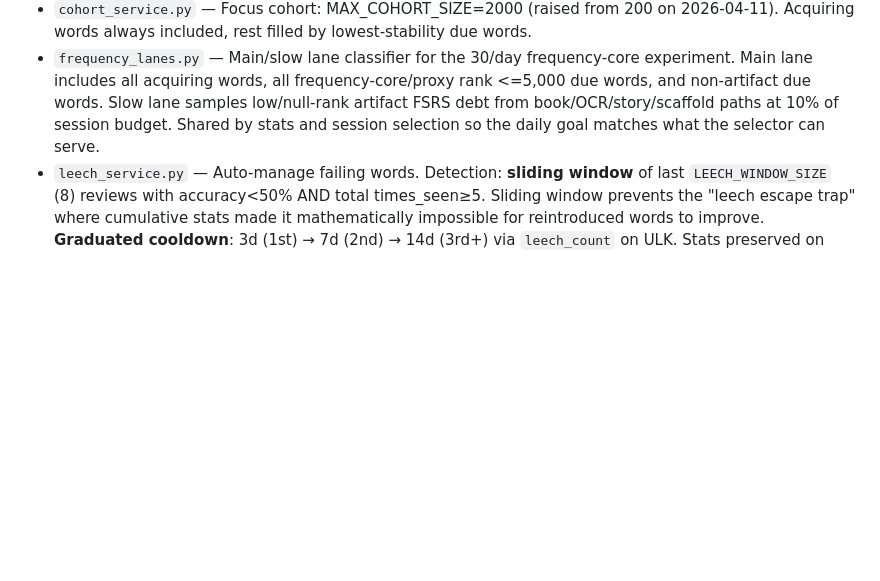
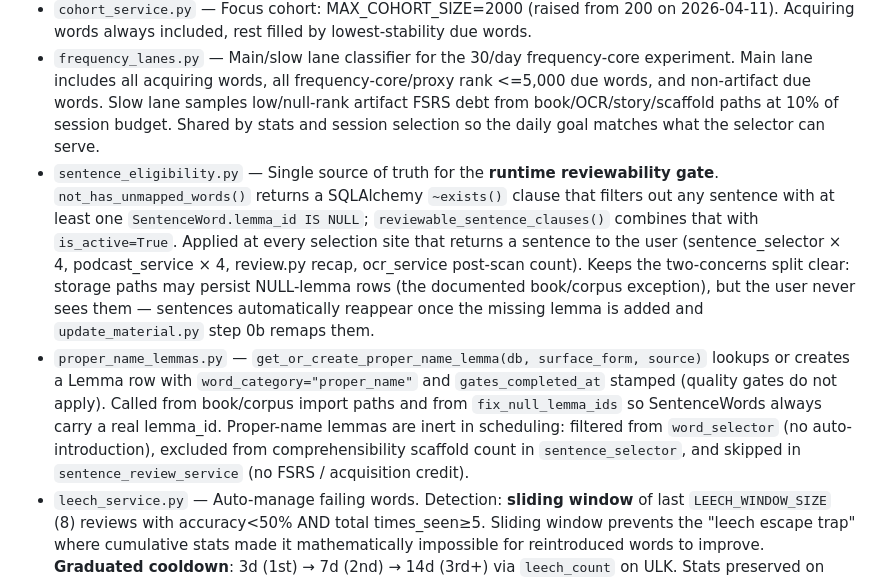
Before and after one commit to houshuang/alif, a Markdown page: docs/backend-services.md, the part around the change. GitHub-like rendering; blank space fills up the shorter version.

Commit message:
Docs: catalog new sentence_eligibility + proper_name_lemmas modules; update fix_null_lemma_ids description
Co-Authored-By: Claude Opus 4.7 (1M context) <noreply@anthropic.com>

```diff
--- a/docs/backend-services.md
+++ b/docs/backend-services.md
@@ -9,6 +9,8 @@ All services in `backend/app/services/`.
 - `acquisition_service.py` — Leitner 3-box (4h→1d→3d). **Two-phase advancement**: box 1→2 always allowed (encoding), box 2→3 and graduation require `acquisition_next_due <= now` (consolidation). **Tiered graduation** (2026-03-03): Tier 0: first correct review → instant graduation; Tier 1: 100% accuracy + 3 reviews → any box; Tier 2: ≥80% accuracy + 4 reviews + box≥2; Tier 3 (standard): box≥3 + times_seen≥5 + accuracy≥60% + reviews on ≥2 UTC calendar days. `start_acquisition()` accepts `due_immediately=True` for auto-introduced words. **Preserves existing meaningful source** (book, duolingo, textbook_scan, etc.) — only overwrites generic "study"/"encountered" sources. Triggers `regenerate_memory_hooks_premium` on box demotion from 2+ → 1 (background thread). **A/B experiment**: randomly assigns `experiment_group` (intro_ab_card or intro_ab_sentence) on first acquisition start.
 - `cohort_service.py` — Focus cohort: MAX_COHORT_SIZE=2000 (raised from 200 on 2026-04-11). Acquiring words always included, rest filled by lowest-stability due words.
 - `frequency_lanes.py` — Main/slow lane classifier for the 30/day frequency-core experiment. Main lane includes all acquiring words, all frequency-core/proxy rank <=5,000 due words, and non-artifact due words. Slow lane samples low/null-rank artifact FSRS debt from book/OCR/story/scaffold paths at 10% of session budget. Shared by stats and session selection so the daily goal matches what the selector can serve.
+- `sentence_eligibility.py` — Single source of truth for the **runtime reviewability gate**. `not_has_unmapped_words()` returns a SQLAlchemy `~exists()` clause that filters out any sentence with at least one `SentenceWord.lemma_id IS NULL`; `reviewable_sentence_clauses()` combines that with `is_active=True`. Applied at every selection site that returns a sentence to the user (sentence_selector × 4, podcast_service × 4, review.py recap, ocr_service post-scan count). Keeps the two-concerns split clear: storage paths may persist NULL-lemma rows (the documented book/corpus exception), but the user never sees them — sentences automatically reappear once the missing lemma is added and `update_material.py` step 0b remaps them.
+- `proper_name_lemmas.py` — `get_or_create_proper_name_lemma(db, surface_form, source)` lookups or creates a Lemma row with `word_category="proper_name"` and `gates_completed_at` stamped (quality gates do not apply). Called from book/corpus import paths and from `fix_null_lemma_ids` so SentenceWords always carry a real lemma_id. Proper-name lemmas are inert in scheduling: filtered from `word_selector` (no auto-introduction), excluded from comprehensibility scaffold count in `sentence_selector`, and skipped in `sentence_review_service` (no FSRS / acquisition credit).
 - `leech_service.py` — Auto-manage failing words. Detection: **sliding window** of last `LEECH_WINDOW_SIZE` (8) reviews with accuracy<50% AND total times_seen≥5. Sliding window prevents the "leech escape trap" where cumulative stats made it mathematically impossible for reintroduced words to improve. **Graduated cooldown**: 3d (1st) → 7d (2nd) → 14d (3rd+) via `leech_count` on ULK. Stats preserved on reintroduction (not zeroed). Fresh sentences generated and memory hooks ensured on reintro.
 
 ## Word Selection & Introduction
```
Also changed, not shown: docs/scripts-catalog.md (+1 -1 lines).
